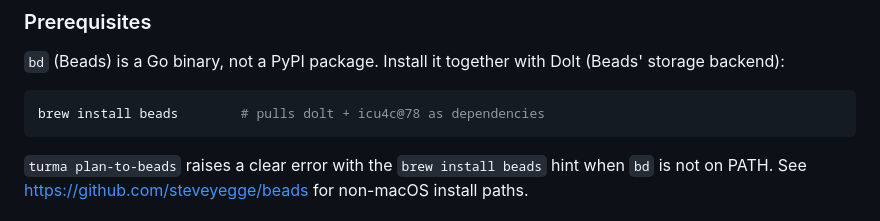
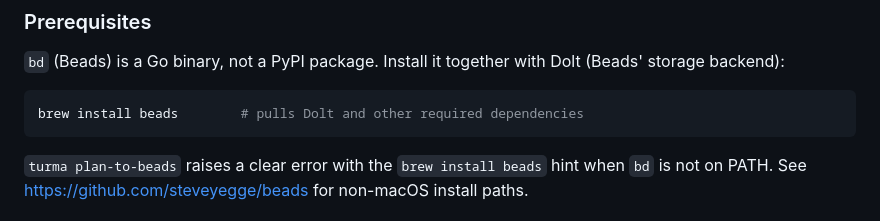
Before and after one commit to turma-dev/turma, a Markdown page: README.md, the part around the change. GitHub-like rendering.

Commit message:
docs: soften brew dependency comment to avoid version rot

````diff
--- a/README.md
+++ b/README.md
@@ -130,7 +130,7 @@ uv run turma plan-to-beads --feature <name> --force
 Dolt (Beads' storage backend):
 
 ```bash
-brew install beads        # pulls dolt + icu4c@78 as dependencies
+brew install beads        # pulls Dolt and other required dependencies
 ```
 
 `turma plan-to-beads` raises a clear error with the `brew install beads`
````
